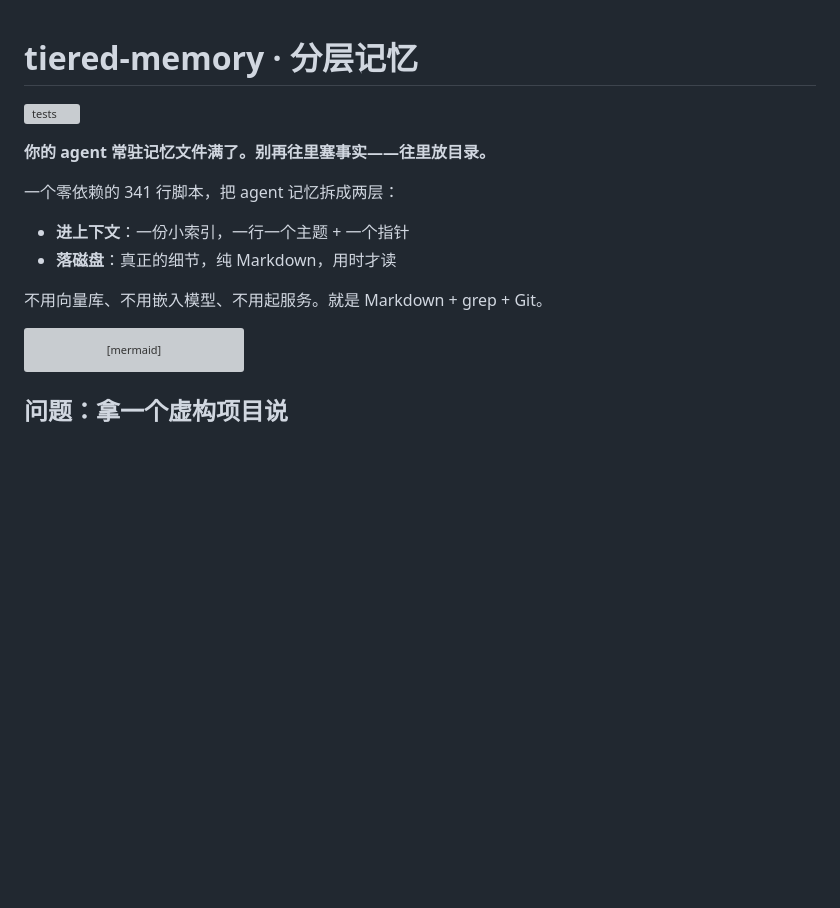
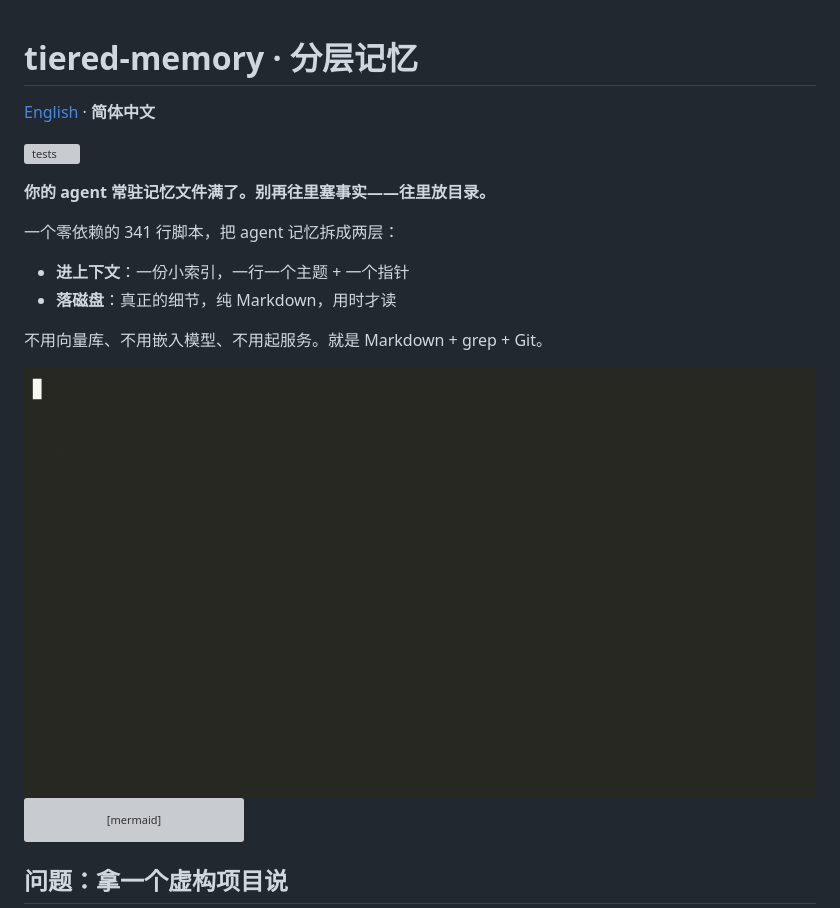
Before and after one commit to QINXIN111/tiered-memory, a Markdown page: README.zh-CN.md, the part around the change. Rendered like a GitHub page; pictures changed too: docs/demo.gif (added); blank space fills up the shorter version; grey boxes are pictures that could not be loaded.

Commit message:
docs: terminal demo gif + language switcher; fix --root being overridden by subparsers (2 tests)

````diff
--- a/README.zh-CN.md
+++ b/README.zh-CN.md
@@ -1,4 +1,6 @@
 # tiered-memory · 分层记忆
+
+[English](README.md) · **简体中文**
 
 [![tests](https://github.com/QINXIN111/tiered-memory/actions/workflows/ci.yml/badge.svg)](https://github.com/QINXIN111/tiered-memory/actions/workflows/ci.yml)
 
@@ -10,6 +12,8 @@
 - **落磁盘**：真正的细节，纯 Markdown，用时才读
 
 不用向量库、不用嵌入模型、不用起服务。就是 Markdown + grep + Git。
+
+<img src="docs/demo.gif" width="820" alt="wikimem：init、add、search、show、lint">
 
 ```mermaid
 flowchart LR
````
Also changed, not shown: README.md (+4 -0 lines), 2 other files.
